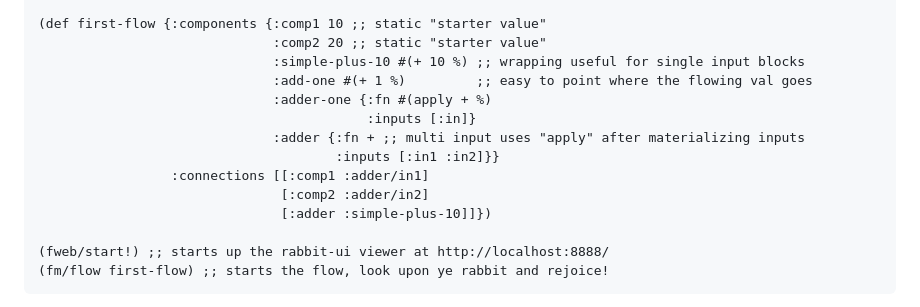
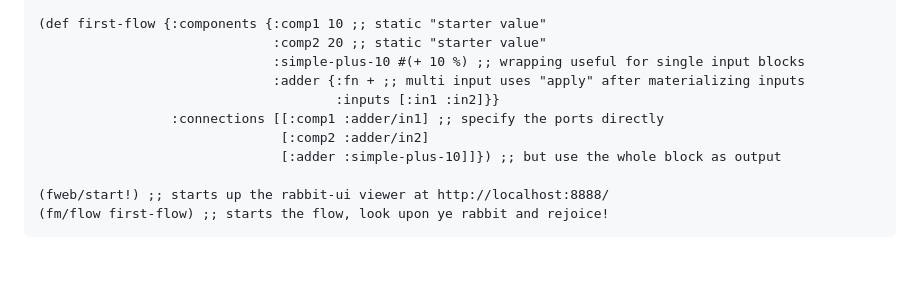
Before and after one commit to ryrobes/flowmaps, a Markdown page: README.md, the part around the change. Rendered like a GitHub page; blank space fills up the shorter version.

Commit message:
simplified example

```diff
--- a/README.md
+++ b/README.md
@@ -57,14 +57,11 @@ Simple sample usage:
 (def first-flow {:components {:comp1 10 ;; static "starter value"
                               :comp2 20 ;; static "starter value"
                               :simple-plus-10 #(+ 10 %) ;; wrapping useful for single input blocks
-                              :add-one #(+ 1 %)         ;; easy to point where the flowing val goes
-                              :adder-one {:fn #(apply + %)
-                                          :inputs [:in]}
                               :adder {:fn + ;; multi input uses "apply" after materializing inputs
                                       :inputs [:in1 :in2]}}
-                 :connections [[:comp1 :adder/in1]
+                 :connections [[:comp1 :adder/in1] ;; specify the ports directly
                                [:comp2 :adder/in2]
-                               [:adder :simple-plus-10]]})
+                               [:adder :simple-plus-10]]}) ;; but use the whole block as output
 
 (fweb/start!) ;; starts up the rabbit-ui viewer at http://localhost:8888/
 (fm/flow first-flow) ;; starts the flow, look upon ye rabbit and rejoice!
```
